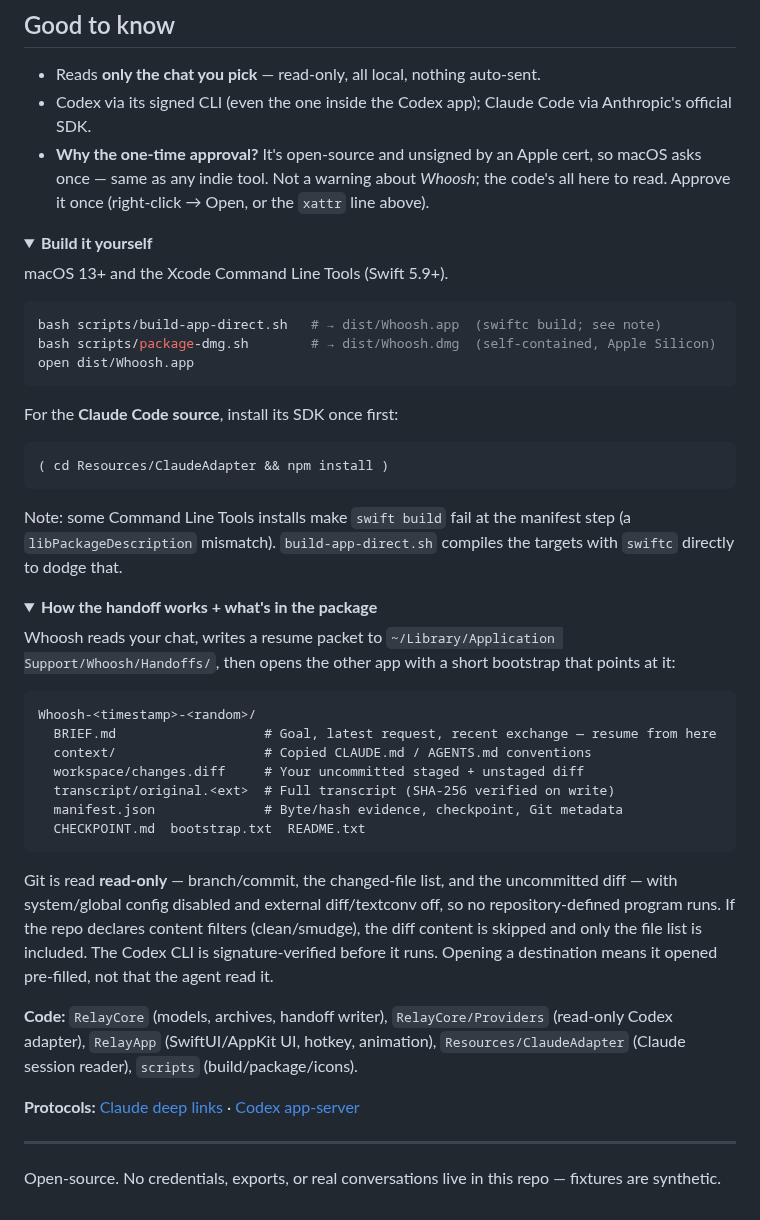
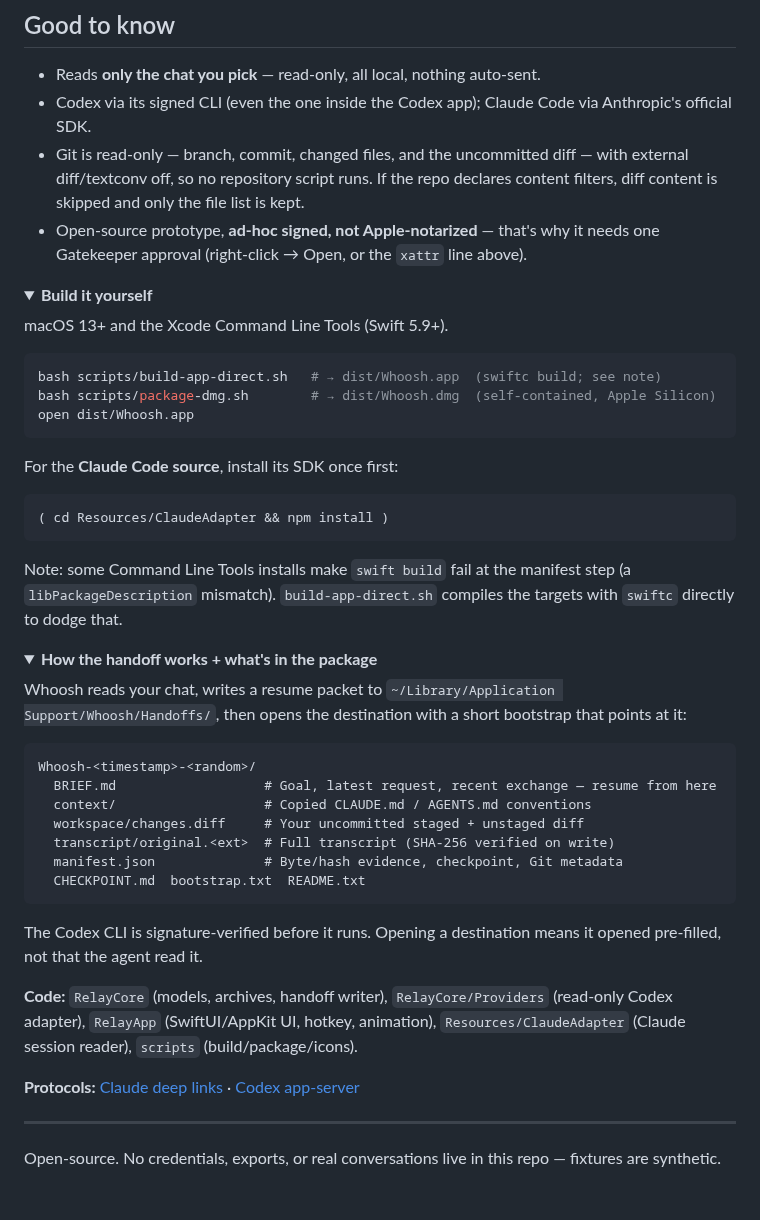
Before and after one commit to srics96/Whoosh, a Markdown page: README.md, the part around one of its changes. Rendered like a GitHub page; folded sections open.

````diff
--- a/README.md
+++ b/README.md
@@ -67,9 +76,11 @@ tree, not a stale snapshot. Nothing bulky gets crammed into a URL, so big chats
 - Reads **only the chat you pick** — read-only, all local, nothing auto-sent.
 - Codex via its signed CLI (even the one inside the Codex app); Claude Code via
   Anthropic's official SDK.
-- **Why the one-time approval?** It's open-source and unsigned by an Apple cert, so
-  macOS asks once — same as any indie tool. Not a warning about *Whoosh*; the code's
-  all here to read. Approve it once (right-click → Open, or the `xattr` line above).
+- Git is read-only — branch, commit, changed files, and the uncommitted diff — with
+  external diff/textconv off, so no repository script runs. If the repo declares content
+  filters, diff content is skipped and only the file list is kept.
+- Open-source prototype, **ad-hoc signed, not Apple-notarized** — that's why it needs one
+  Gatekeeper approval (right-click → Open, or the `xattr` line above).
 
 <details>
 <summary><b>Build it yourself</b></summary>
@@ -88,9 +99,9 @@ For the **Claude Code source**, install its SDK once first:
 ( cd Resources/ClaudeAdapter && npm install )
 ```
 
-Note: some Command Line Tools installs make `swift build` fail at the manifest
-step (a `libPackageDescription` mismatch). `build-app-direct.sh` compiles the
-targets with `swiftc` directly to dodge that.
+Note: some Command Line Tools installs make `swift build` fail at the manifest step (a
+`libPackageDescription` mismatch). `build-app-direct.sh` compiles the targets with
+`swiftc` directly to dodge that.
 
 </details>
 
@@ -98,8 +109,8 @@ targets with `swiftc` directly to dodge that.
 <summary><b>How the handoff works + what's in the package</b></summary>
 
 Whoosh reads your chat, writes a resume packet to
-`~/Library/Application Support/Whoosh/Handoffs/`, then opens the other app with a
-short bootstrap that points at it:
+`~/Library/Application Support/Whoosh/Handoffs/`, then opens the destination with a short
+bootstrap that points at it:
 
 ```text
 Whoosh-<timestamp>-<random>/
@@ -111,16 +122,12 @@ Whoosh-<timestamp>-<random>/
   CHECKPOINT.md  bootstrap.txt  README.txt
 ```
 
-Git is read **read-only** — branch/commit, the changed-file list, and the
-uncommitted diff — with system/global config disabled and external diff/textconv
-off, so no repository-defined program runs. If the repo declares content filters
-(clean/smudge), the diff content is skipped and only the file list is included.
-The Codex CLI is signature-verified before it runs. Opening a destination means it
-opened pre-filled, not that the agent read it.
+The Codex CLI is signature-verified before it runs. Opening a destination means it opened
+pre-filled, not that the agent read it.
 
-**Code:** `RelayCore` (models, archives, handoff writer), `RelayCore/Providers`
-(read-only Codex adapter), `RelayApp` (SwiftUI/AppKit UI, hotkey, animation),
-`Resources/ClaudeAdapter` (Claude session reader), `scripts` (build/package/icons).
+**Code:** `RelayCore` (models, archives, handoff writer), `RelayCore/Providers` (read-only
+Codex adapter), `RelayApp` (SwiftUI/AppKit UI, hotkey, animation), `Resources/ClaudeAdapter`
+(Claude session reader), `scripts` (build/package/icons).
 
 **Protocols:** [Claude deep links](https://support.claude.com/en/articles/14729294-open-claude-desktop-with-a-link) · [Codex app-server](https://learn.chatgpt.com/docs/app-server)
 
@@ -128,5 +135,5 @@ opened pre-filled, not that the agent read it.
 
 ---
 
-Open-source. No credentials, exports, or real conversations live in this repo —
-fixtures are synthetic.
+Open-source. No credentials, exports, or real conversations live in this repo — fixtures
+are synthetic.
````
Also changed, not shown: other parts of README.md (+40 -31 lines), docs/whoosh-demo.gif (added), docs/whoosh-logo-dark.png (added), docs/whoosh-logo-light.png (added).
